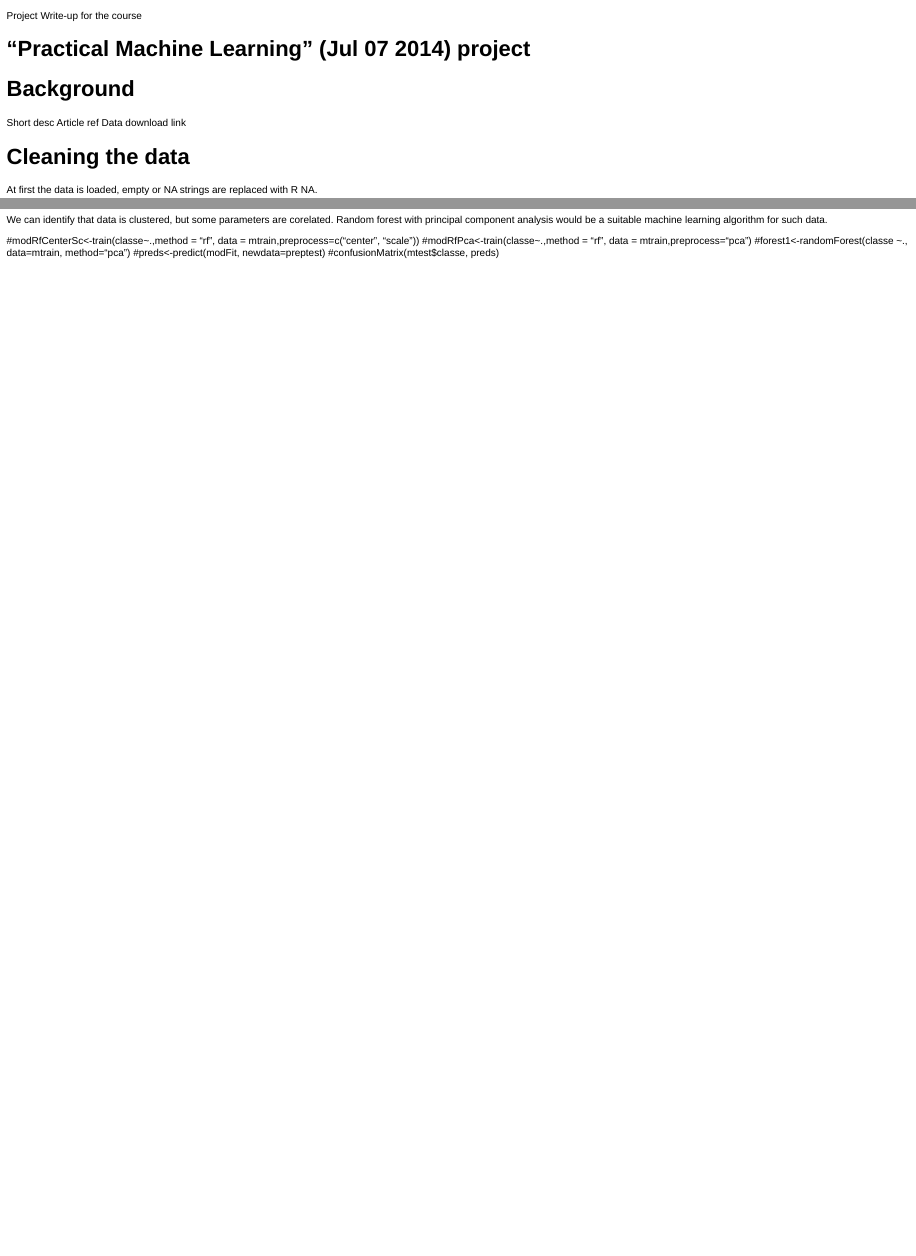
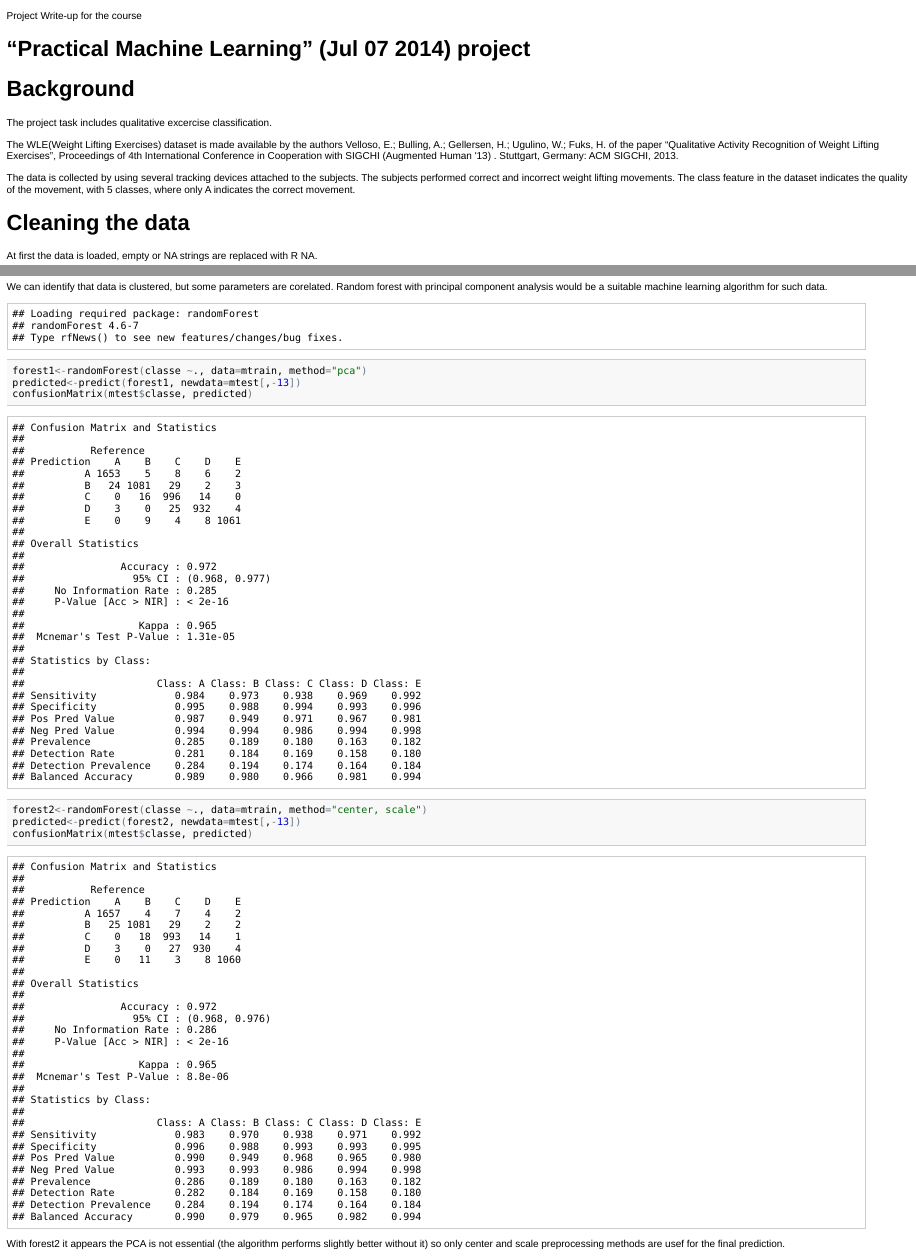
Before and after one commit to gtara/pmlwriteup, an R Markdown document (project_writeup.Rmd): the page in a window 1100 px wide, from its top, and a second part further down, joined at a grey line. The pictures show the output file project_writeup.html that the author committed with the source, opened offline.

Commit message:
submission version

````diff
--- a/project_writeup.Rmd
+++ b/project_writeup.Rmd
@@ -4,9 +4,14 @@ Project Write-up for the course
 
 Background
 ========================================================
-Short desc
-Article ref
-Data download link
+The project task includes qualitative excercise classification.
+
+
+
+The WLE(Weight Lifting Exercises) dataset is made available by the authors Velloso, E.; Bulling, A.; Gellersen, H.; Ugulino, W.; Fuks, H. of the paper "Qualitative Activity Recognition of Weight Lifting Exercises", Proceedings of 4th International Conference in Cooperation with SIGCHI (Augmented Human '13) . Stuttgart, Germany: ACM SIGCHI, 2013.
+
+The data is collected by using several tracking devices attached to the subjects. The subjects performed correct and incorrect weight lifting movements. The class feature in the dataset indicates the quality of the movement, with 5 classes, where only A indicates the correct movement.
+
 
 Cleaning the data
 ========================================================
@@ -100,8 +105,21 @@ pairs(traindata[viz_index,c(1:9, 13)])
 
 We can identify that data is clustered, but some parameters are corelated. Random forest with principal component analysis would be a suitable machine learning algorithm for such data.
 
-#modRfCenterSc<-train(classe~.,method = "rf", data = mtrain,preprocess=c("center", "scale"))
-#modRfPca<-train(classe~.,method = "rf", data = mtrain,preprocess="pca")
-#forest1<-randomForest(classe ~., data=mtrain, method="pca")
-#preds<-predict(modFit, newdata=preptest)
-#confusionMatrix(mtest$classe, preds)
+```{r, results='hide', echo=FALSE}
+require(randomForest)
+```
+
+
+```{r Predicting, results='hold'}
+forest1<-randomForest(classe ~., data=mtrain, method="pca")
+predicted<-predict(forest1, newdata=mtest[,-13])
+confusionMatrix(mtest$classe, predicted)
+```
+
+
+```{r Predicting without pca, results='hold'}
+forest2<-randomForest(classe ~., data=mtrain, method="center, scale")
+predicted<-predict(forest2, newdata=mtest[,-13])
+confusionMatrix(mtest$classe, predicted)
+```
+With forest2 it appears the PCA is not essential (the algorithm performs slightly better without it) so only center and scale preprocessing methods are usef for the final prediction.
````
Also changed, not shown: README.md, project_writeup.html, project_writeup.Rmd (6 more changed lines).
